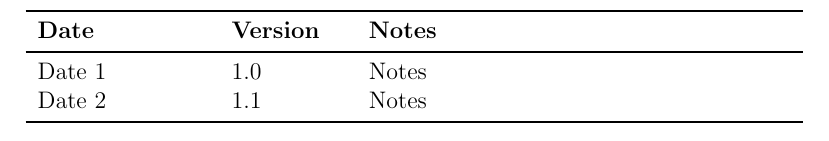
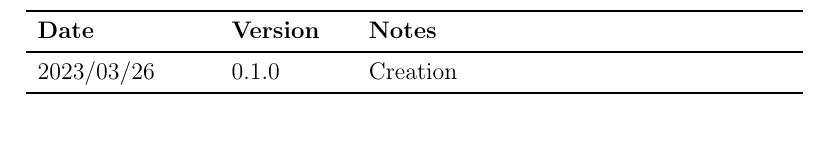
Before and after one commit to joedf/CAS741_w23, a LaTeX document (docs/VnVReport/VnVReport.tex): part of page 2 of 6, cut so that both start at the same text. Compiled offline with pdfLaTeX.

Commit message:
start VnV report

```diff
--- a/docs/VnVReport/VnVReport.tex
+++ b/docs/VnVReport/VnVReport.tex
@@ -30,8 +30,7 @@
 \begin{tabularx}{\textwidth}{p{3cm}p{2cm}X}
 \toprule {\bf Date} & {\bf Version} & {\bf Notes}\\
 \midrule
-Date 1 & 1.0 & Notes\\
-Date 2 & 1.1 & Notes\\
+2023/03/26 & 0.1.0 & Creation\\
 \bottomrule
 \end{tabularx}
 
```
Also changed, not shown: docs/VnVReport/VnVReport.pdf.
